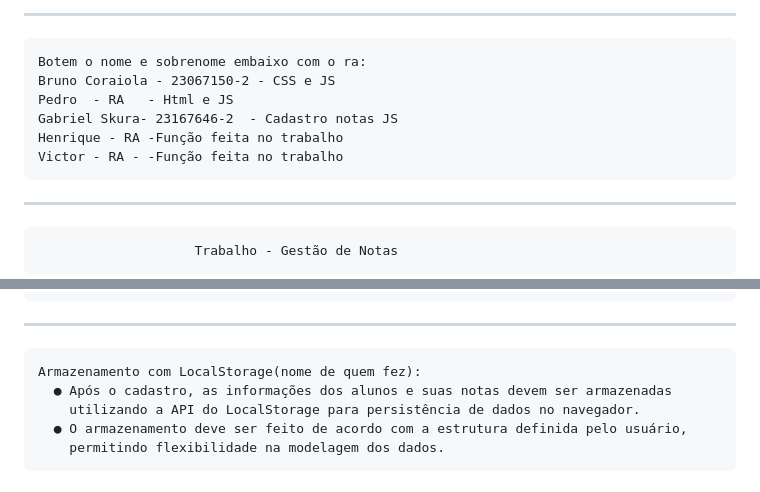
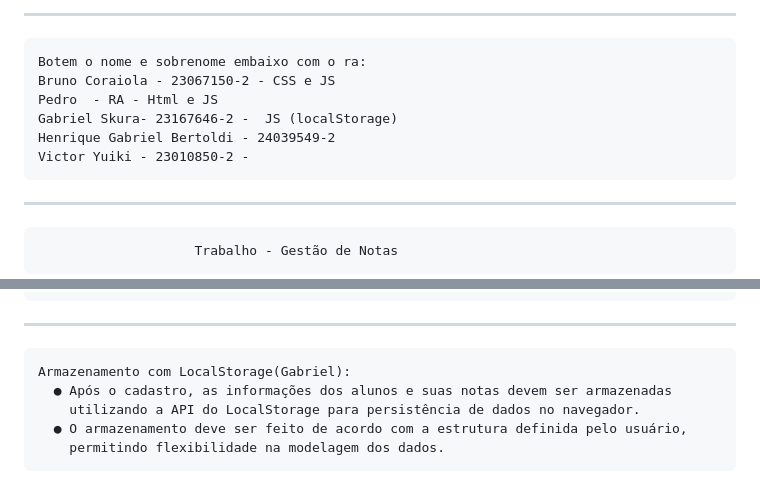
Before and after one commit to coraiolaLM/gestaodenotas, a Markdown page: README.md, 2 parts joined by grey strips. Rendered like a GitHub page.

```diff
--- a/README.md
+++ b/README.md
@@ -2,10 +2,10 @@
 ------------------------------------------------------------------------------------------------------------------------------------------------------------------------------------------
 	Botem o nome e sobrenome embaixo com o ra:
 	Bruno Coraiola - 23067150-2 - CSS e JS
-	Pedro  - RA   - Html e JS
-	Gabriel Skura- 23167646-2  - Cadastro notas JS
-	Henrique - RA -Função feita no trabalho
-	Victor - RA - -Função feita no trabalho
+	Pedro  - RA - Html e JS
+	Gabriel Skura- 23167646-2 -  JS (localStorage)
+	Henrique Gabriel Bertoldi - 24039549-2
+	Victor Yuiki - 23010850-2 -
 ------------------------------------------------------------------------------------------------------------------------------------------------------------------------------------------
 
 	  					Trabalho - Gestão de Notas
@@ -53,7 +53,7 @@
 			  o seguinte nome: adicionaDadosAluno() sem recebimento de parametros.
 
  ----------------------------------------------------------------------------------------------------------------------------------------------------------------------------------------
-	Armazenamento com LocalStorage(nome de quem fez):
+	Armazenamento com LocalStorage(Gabriel):
 	  ● Após o cadastro, as informações dos alunos e suas notas devem ser armazenadas
  	    utilizando a API do LocalStorage para persistência de dados no navegador.
  	  ● O armazenamento deve ser feito de acordo com a estrutura definida pelo usuário,
```
